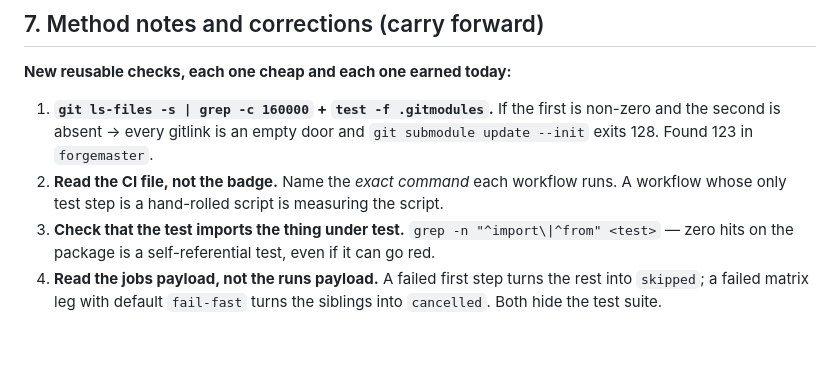
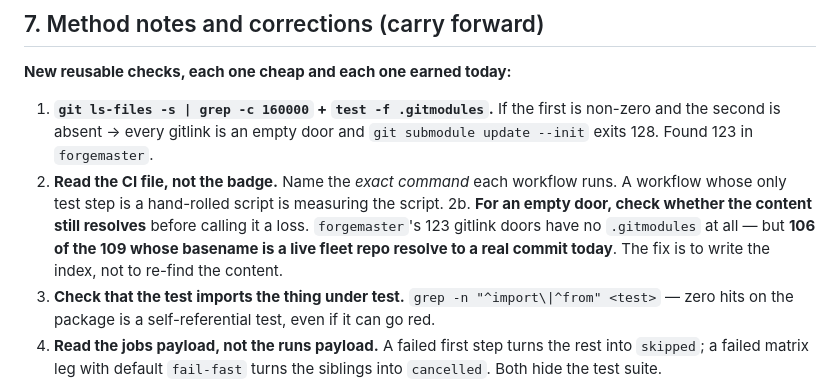
Before and after one commit to SuperInstance/quilt-research-canons, a Markdown page: research/scout/SCOUT-2026-10-19T1030Z-the-empty-monorepo-the-lint-that-skips-the-suite-and-the-badge-that-points-at-another-repo.md, the part around one of its changes. GitHub-like rendering; blank space fills up the shorter version.

```diff
--- a/research/scout/SCOUT-2026-10-19T1030Z-the-empty-monorepo-the-lint-that-skips-the-suite-and-the-badge-that-points-at-another-repo.md
+++ b/research/scout/SCOUT-2026-10-19T1030Z-the-empty-monorepo-the-lint-that-skips-the-suite-and-the-badge-that-points-at-another-repo.md
@@ -793,6 +809,9 @@ way it was made green was to edit the record it was checking.**
    absent → every gitlink is an empty door and `git submodule update --init` exits 128. Found 123 in `forgemaster`.
 2. **Read the CI file, not the badge.** Name the *exact command* each workflow runs. A workflow whose only test
    step is a hand-rolled script is measuring the script.
+2b. **For an empty door, check whether the content still resolves** before calling it a loss. `forgemaster`'s 123
+   gitlink doors have no `.gitmodules` at all — but **106 of the 109 whose basename is a live fleet repo resolve
+   to a real commit today**. The fix is to write the index, not to re-find the content.
 3. **Check that the test imports the thing under test.** `grep -n "^import\|^from" <test>` — zero hits on the
    package is a self-referential test, even if it can go red.
 4. **Read the jobs payload, not the runs payload.** A failed first step turns the rest into `skipped`; a failed
```
Also changed, not shown: other parts of research/scout/SCOUT-2026-10-19T1030Z-the-empty-monorepo-the-lint-that-skips-the-suite-and-the-badge-that-points-at-another-repo.md (+42 -9 lines).
